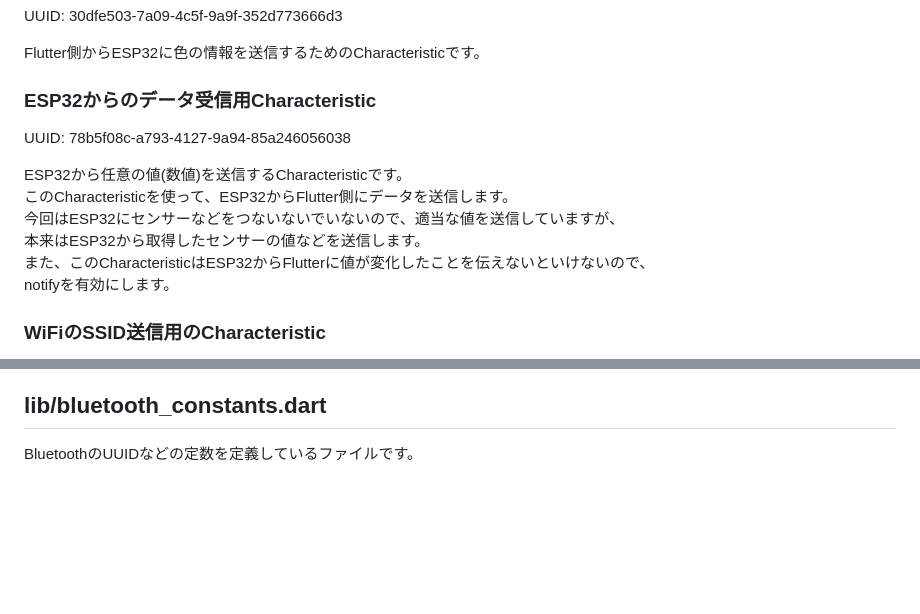
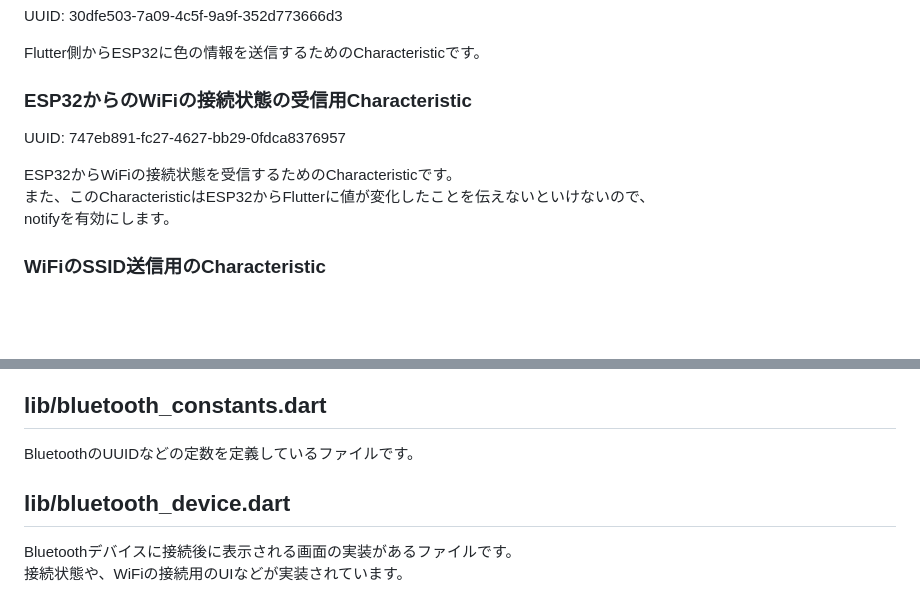
Before and after one commit to pantasystem/flutter_esp32_example, a Markdown page: README.md, 2 parts joined by grey strips. GitHub-like rendering; blank space fills up the shorter version.

Commit message:
ドキュメントを追加

```diff
--- a/README.md
+++ b/README.md
@@ -47,13 +47,10 @@ UUID: 30dfe503-7a09-4c5f-9a9f-352d773666d3<br>
 
 Flutter側からESP32に色の情報を送信するためのCharacteristicです。<br>
 
-### ESP32からのデータ受信用Characteristic
-UUID: 78b5f08c-a793-4127-9a94-85a246056038<br>
+### ESP32からのWiFiの接続状態の受信用Characteristic
+UUID: 747eb891-fc27-4627-bb29-0fdca8376957<br>
 
-ESP32から任意の値(数値)を送信するCharacteristicです。<br>
-このCharacteristicを使って、ESP32からFlutter側にデータを送信します。<br>
-今回はESP32にセンサーなどをつないないでいないので、適当な値を送信していますが、<br>
-本来はESP32から取得したセンサーの値などを送信します。<br>
+ESP32からWiFiの接続状態を受信するためのCharacteristicです。<br>
 また、このCharacteristicはESP32からFlutterに値が変化したことを伝えないといけないので、<br>
 notifyを有効にします。<br>
 
@@ -72,3 +69,7 @@ Bluetoothのデバイス一覧を取得し、表示する実装があるファ
 
 ## lib/bluetooth_constants.dart
 BluetoothのUUIDなどの定数を定義しているファイルです。<br>
+
+## lib/bluetooth_device.dart
+Bluetoothデバイスに接続後に表示される画面の実装があるファイルです。<br>
+接続状態や、WiFiの接続用のUIなどが実装されています。<br>
```
